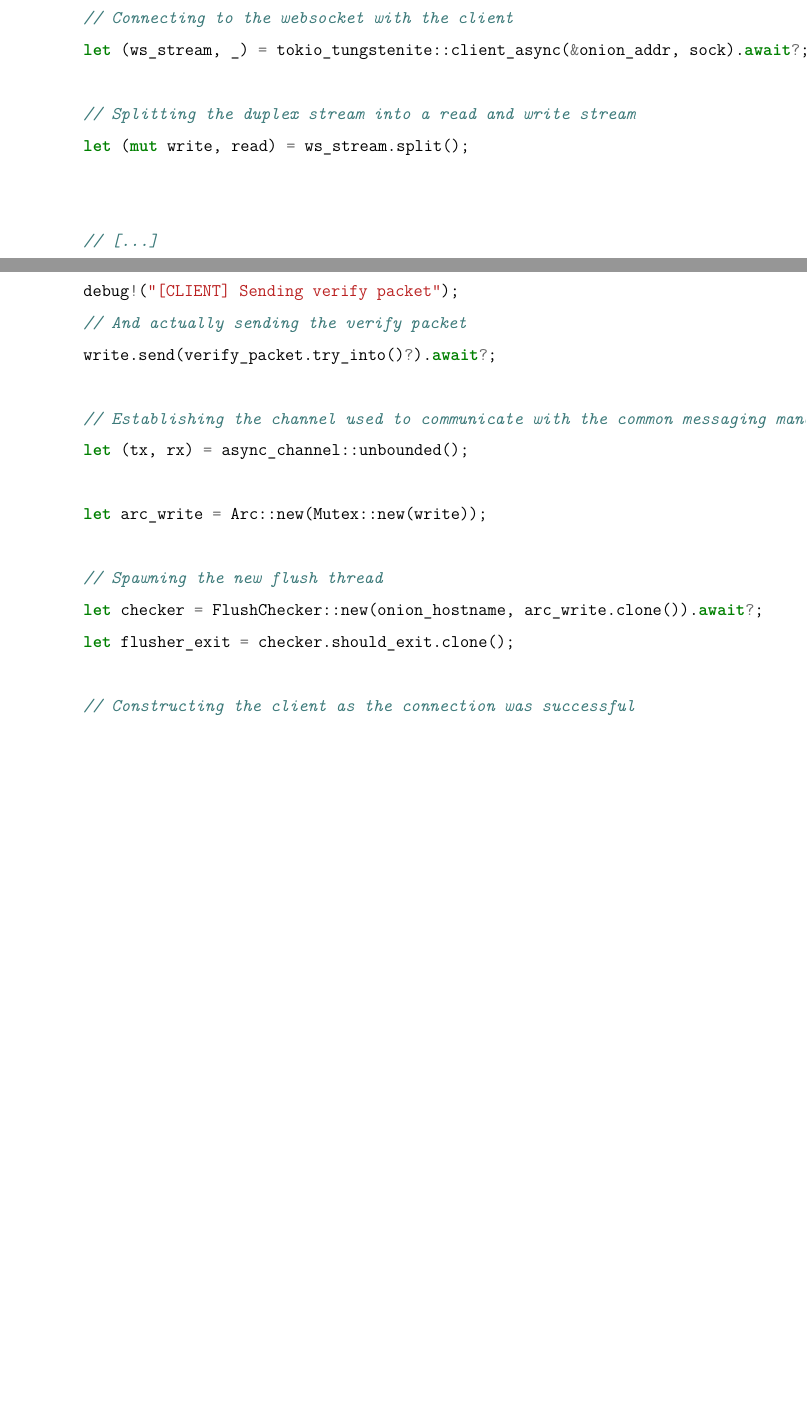
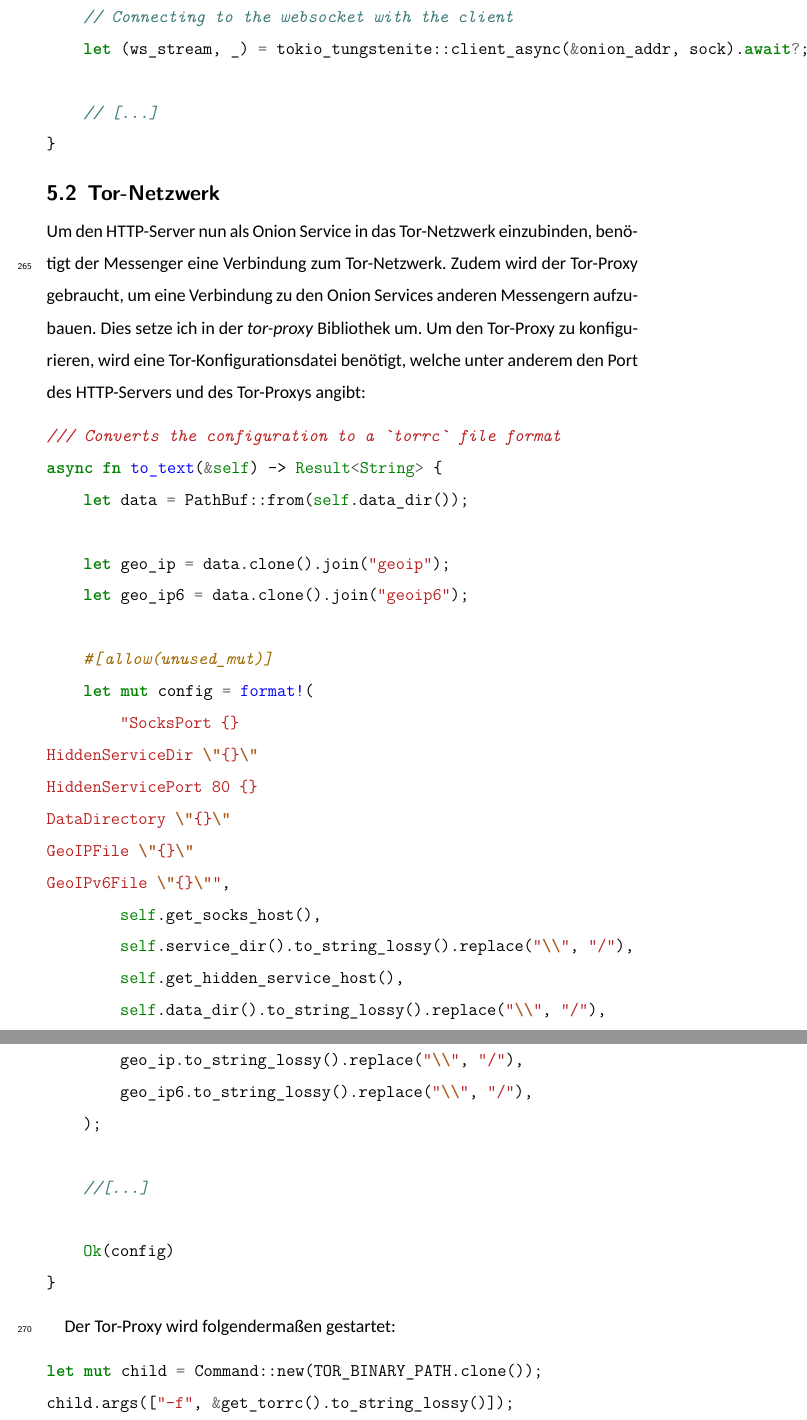
Before and after one commit to sshcrack/facharbeit, a LaTeX document (facharbeit.tex): two parts of pages 14 and 15 of 24 before the commit and two parts of pages 14 and 15 of 26 after it, joined at a grey line, cut so that both start at the same text, the shorter picture padded with empty space. Compiled offline with XeLaTeX; a missing font is replaced by an installed copy or a similar font.

Commit message:
WIP code explanation

```diff
--- a/facharbeit.tex
+++ b/facharbeit.tex
@@ -444,23 +422,4 @@ pub async fn new(onion_hostname: &str) -> Result<Self> {
     // Connecting to the websocket with the client
     let (ws_stream, _) = tokio_tungstenite::client_async(&onion_addr, sock).await?;
 
-    // Splitting the duplex stream into a read and write stream
-    let (mut write, read) = ws_stream.split();
-
-
     // [...]
-
-    debug!("[CLIENT] Sending verify packet");
-    // And actually sending the verify packet
-    write.send(verify_packet.try_into()?).await?;
-
-    // Establishing the channel used to communicate with the common messaging manager
-    let (tx, rx) = async_channel::unbounded();
-
-    let arc_write = Arc::new(Mutex::new(write));
-
-    // Spawning the new flush thread
-    let checker = FlushChecker::new(onion_hostname, arc_write.clone()).await?;
-    let flusher_exit = checker.should_exit.clone();
-
-    // Constructing the client as the connection was successful
@@ -485,3 +426,46 @@ pub async fn new(onion_hostname: &str) -> Result<Self> {
 }
 \end{minted}
 
+\subsection{Tor-Netzwerk}
+Um den HTTP-Server nun als Onion Service in das Tor-Netzwerk einzubinden, benötigt der Messenger eine Verbindung zum Tor-Netzwerk. Zudem wird der Tor-Proxy gebraucht, um eine Verbindung zu den Onion Services anderen Messengern aufzubauen. Dies setze ich in der \textit{tor-proxy} Bibliothek um.
+Um den Tor-Proxy zu konfigurieren, wird eine Tor-Konfigurationsdatei benötigt, welche unter anderem den Port des HTTP-Servers und des Tor-Proxys angibt:
+\begin{minted}{rust}
+/// Converts the configuration to a `torrc` file format
+async fn to_text(&self) -> Result<String> {
+    let data = PathBuf::from(self.data_dir());
+
+    let geo_ip = data.clone().join("geoip");
+    let geo_ip6 = data.clone().join("geoip6");
+
+    #[allow(unused_mut)]
+    let mut config = format!(
+        "SocksPort {}
+HiddenServiceDir \"{}\"
+HiddenServicePort 80 {}
+DataDirectory \"{}\"
+GeoIPFile \"{}\"
+GeoIPv6File \"{}\"",
+        self.get_socks_host(),
+        self.service_dir().to_string_lossy().replace("\\", "/"),
+        self.get_hidden_service_host(),
+        self.data_dir().to_string_lossy().replace("\\", "/"),
+        geo_ip.to_string_lossy().replace("\\", "/"),
+        geo_ip6.to_string_lossy().replace("\\", "/"),
+    );
+
+    //[...]
+
+    Ok(config)
+}
+\end{minted}
+
+Der Tor-Proxy wird folgendermaßen gestartet:
+\begin{minted}{rust}
+let mut child = Command::new(TOR_BINARY_PATH.clone());
+child.args(["-f", &get_torrc().to_string_lossy()]);
+child.current_dir(TOR_BINARY_PATH.parent().unwrap());
+child.stdout(Stdio::piped());
+child.stderr(Stdio::piped());
+//[...]
+let child = child.spawn()?;
+\end{minted}
@@ -487,0 +483,16 @@ pub async fn new(onion_hostname: &str) -> Result<Self> {
+\begin{minted}[breaklines]{rust}
+pub struct StorageChat {
+  /// All messages sent to this receiver or received from this receiver
+  //[...]
+  pub messages: Vec<ChatMessage>,
+
+  /// The public key which is used to encrypt messages when being sent to the receiver
+  //[...]
+  pub rec_pub_key: Option<PublicKey>,
+  //[...]
+  pub receiver_onion: String,
+  /// Private key of ourselves used to decrypt the messages that are being received
+  //[...]
+  pub priv_key: PrivateKey,
+}
+\end{minted}
```
Also changed, not shown: refs_facharbeit.bib (+1 -1 lines), img/diagrams/basic.pdf (added), img/diagrams/sample_send.pdf (added), facharbeit.tex (92 more changed lines), 4 other files.
